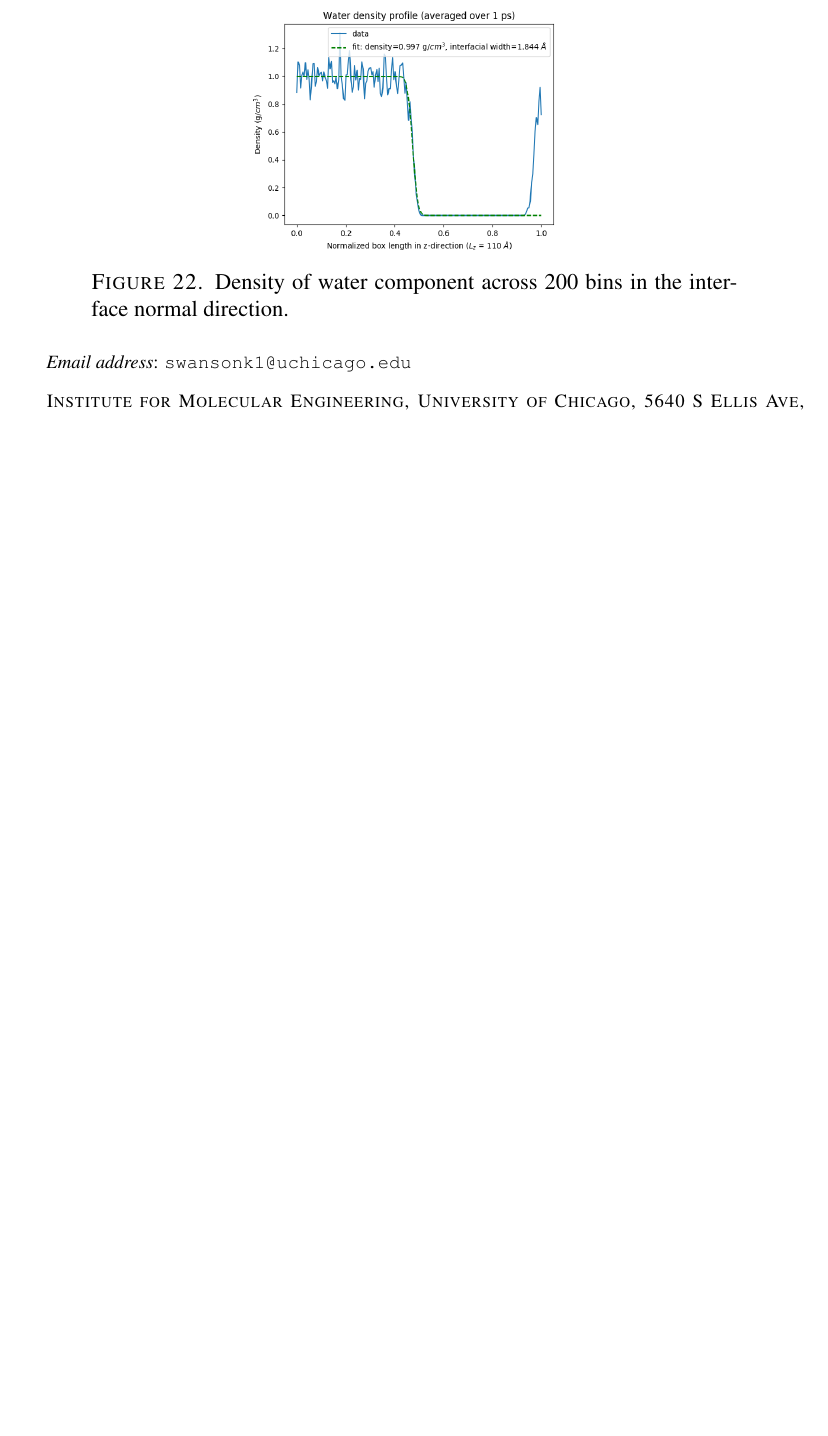
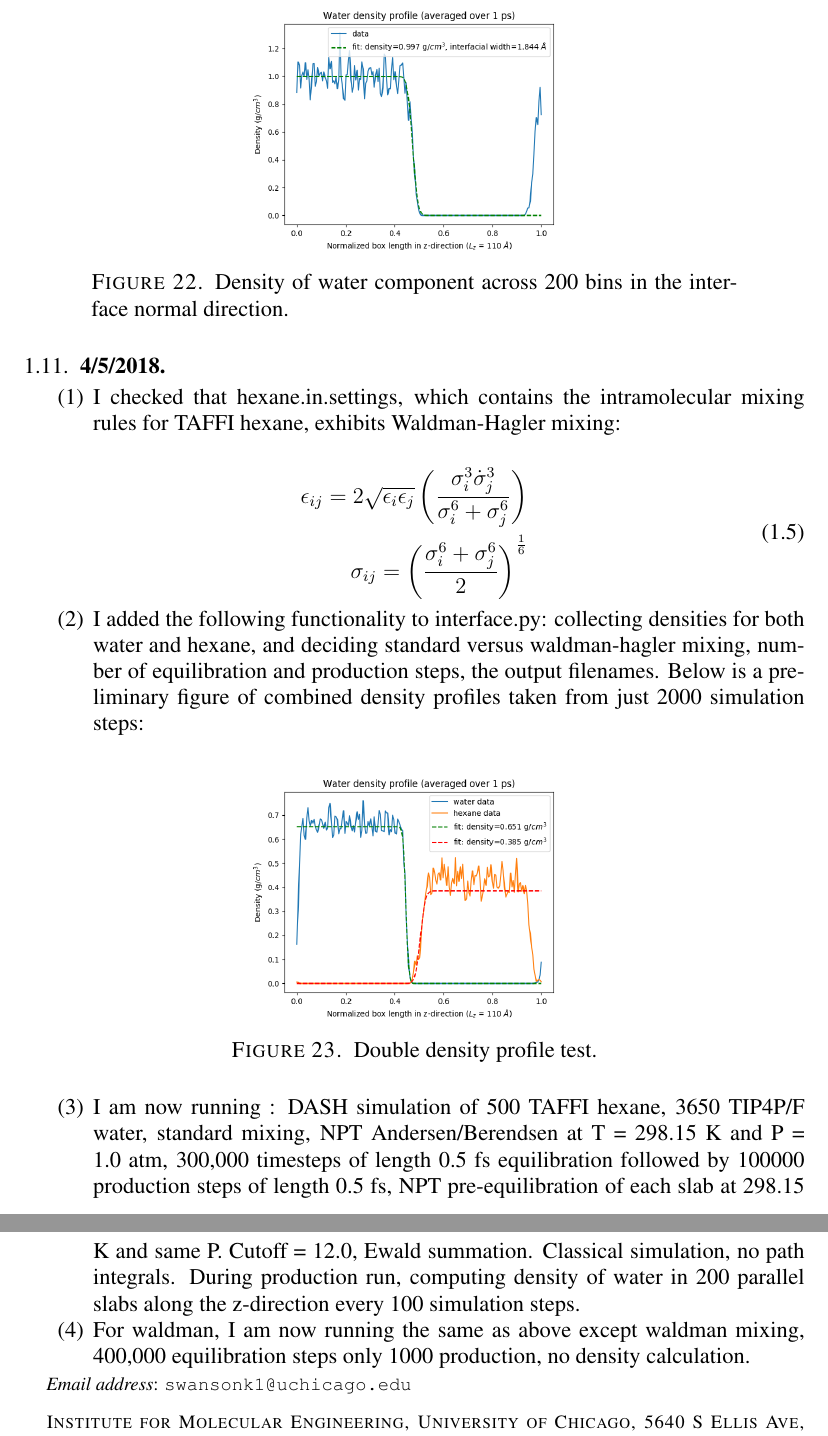
Before and after one commit to ks8/hexane-water, a LaTeX paper (results-log/hexane-water-ResultsLog.tex): part of page 16 of 16 before the commit and two parts of pages 16 and 17 of 17 after it, the two joined at a grey line, cut so that both start at the same text, the shorter picture padded with empty space. Compiled offline with pdfLaTeX.

Commit message:
Results log

```diff
--- a/results-log/hexane-water-ResultsLog.tex
+++ b/results-log/hexane-water-ResultsLog.tex
@@ -516,7 +516,31 @@ We then fit to the error function profile as described in Patel et. al (2006), a
 
 \end{enumerate}
 
+\subsection{4/5/2018}
 
+\begin{enumerate}
+\item I checked that hexane.in.settings, which contains the intramolecular mixing rules for TAFFI hexane, exhibits Waldman-Hagler mixing:
+
+\begin{align}
+\begin{split}
+\epsilon_{ij} = 2\sqrt{\epsilon_i\epsilon_j}\left(\frac{\sigma_i^3\dot\sigma_j^3}{\sigma_i^6 + \sigma_j^6}\right)\\
+\sigma_{ij} = \left(\frac{\sigma_i^6 + \sigma_j^6}{2}\right)^{\frac{1}{6}}
+\end{split}
+\end{align}
+
+\item I added the following functionality to interface.py: collecting densities for both water and hexane, and deciding standard versus waldman-hagler mixing, number of equilibration and production steps, the output filenames.  Below is a preliminary figure of combined density profiles taken from just 2000 simulation steps:
+
+\begin{figure}[H]
+\centering
+\includegraphics[scale=0.4]{double_profile_test}
+\caption{Double density profile test.}
+\end{figure}
+
+\item I am now running : DASH simulation of 500 TAFFI hexane, 3650 TIP4P/F water, standard mixing, NPT Andersen/Berendsen at T = 298.15 K and P = 1.0 atm, 300,000 timesteps of length 0.5 fs equilibration followed by 100000 production steps of length 0.5 fs, NPT pre-equilibration of each slab at 298.15 K and same P.  Cutoff = 12.0, Ewald summation.  Classical simulation, no path integrals.  During production run, computing density of water in 200 parallel slabs along the z-direction every 100 simulation steps.
+
+\item For waldman, I am now running the same as above except waldman mixing, 400,000 equilibration steps only 1000 production, no density calculation.
+
+\end{enumerate}
 
 
 
```
Also changed, not shown: results-log/double_profile_test.png (added), 3 other files.
